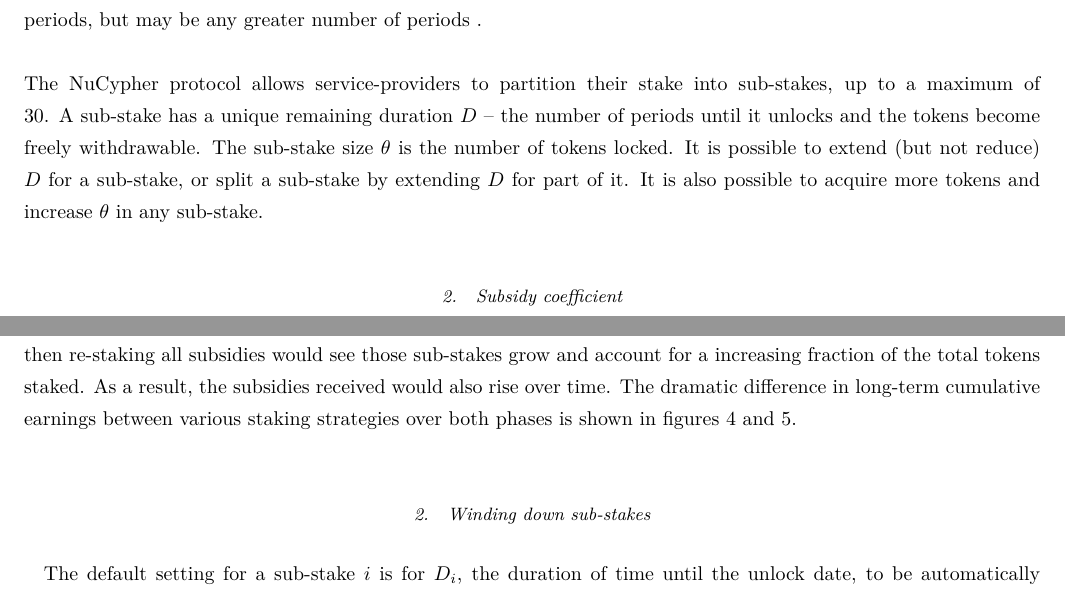
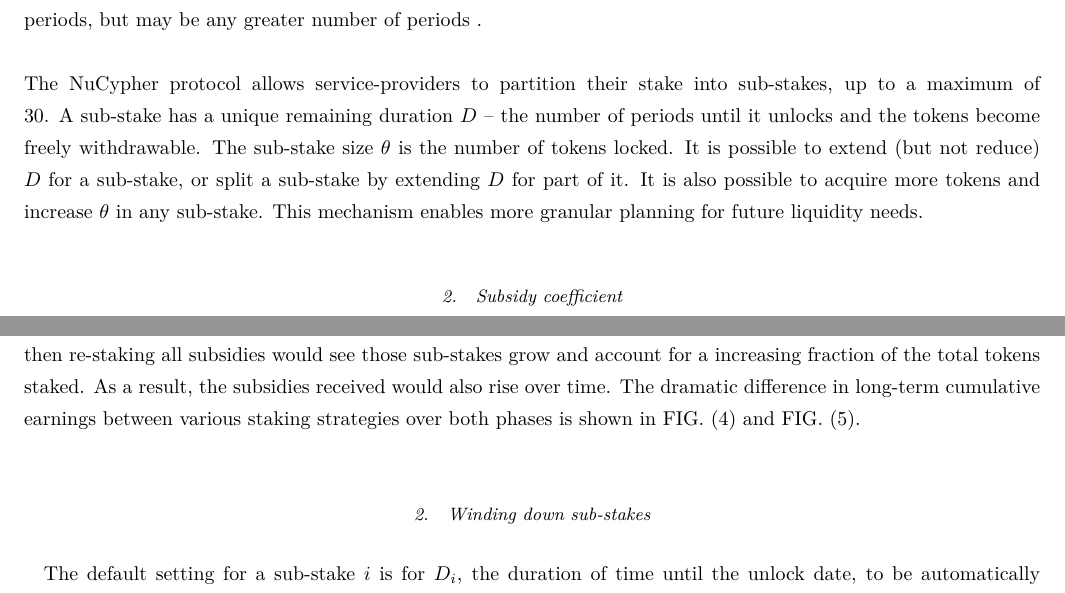
Before and after one commit to nucypher/whitepaper, a LaTeX paper (economics/staking_protocol/main.tex): two parts of pages 7 and 9 of 15, joined at a grey line, cut so that both start at the same text. Compiled offline with pdfLaTeX.

Commit message:
Apply suggestions from code review
Co-authored-by: MacLane S Wilkison <maclane@nucypher.com>

```diff
--- a/economics/staking_protocol/main.tex
+++ b/economics/staking_protocol/main.tex
@@ -158,7 +158,7 @@
 
 In order to be eligible to answer user requests, earn fees, and receive subsidies, a service-provider must commit to servicing the network for some period of time by locking collateral (staking). Service-providers specify a stake unlocking time in the future $t_1$, where at time $t$ the minimum duration $t_1 - t$ may not be fewer than $D_{\min}$ = 30 periods, but may be any greater number of periods .
 \\\\
-The NuCypher protocol allows service-providers to partition their stake into sub-stakes, up to a maximum of 30. A sub-stake has a unique remaining duration $D$ – the number of periods until it unlocks and the tokens become freely withdrawable. The sub-stake size $\theta$ is the number of tokens locked. It is possible to extend (but not reduce) $D$ for a sub-stake, or split a sub-stake by extending $D$ for part of it. It is also possible to acquire more tokens and increase $\theta$ in any sub-stake.
+The NuCypher protocol allows service-providers to partition their stake into sub-stakes, up to a maximum of 30. A sub-stake has a unique remaining duration $D$ – the number of periods until it unlocks and the tokens become freely withdrawable. The sub-stake size $\theta$ is the number of tokens locked. It is possible to extend (but not reduce) $D$ for a sub-stake, or split a sub-stake by extending $D$ for part of it. It is also possible to acquire more tokens and increase $\theta$ in any sub-stake. This mechanism enables more granular planning for future liquidity needs.
 
 \begin{figure}[h!]
  \centering
@@ -211,13 +211,13 @@
     T_{1\rightarrow2}= \frac{S_{Ph1}}{S_0 \cdot \kappa^* \cdot I_{max}}
 \end{equation}
 \\
-Where $\kappa^*$ is the average lock duration of all sub-stakes, weighted by relative size, and $S_{Ph1}$ is the total number of tokens reserved for Phase 1, excluding the genesis supply (roughly 1.83 billion). For example, if $\kappa^*$ were to equal 11 months, $T_{1\rightarrow2}$ would be  5 years and 79 days. The longest Phase 1 can last (i.e. if all sub-stakes unlock in 1 month, so $\kappa^* \approx 0.54$), barring changes to the protocol, is approximately 8 years and 209 days.
+Where $\kappa^*$ is the average lock duration of all sub-stakes, weighted by relative size, and $S_{Ph1}$ is the total number of tokens reserved for Phase 1, excluding the genesis supply (roughly 1.83 billion). For example, if $\kappa^*$ were to equal 11 months, $T_{1\rightarrow2}$ would be 5 years and 79 days. The longest Phase 1 can last (i.e. if all sub-stakes unlock in 1 month, so $\kappa^* \approx 0.54$), barring changes to the protocol, is approximately 8 years and 209 days.
 
 \subsection{Other considerations for service-providers}
 
 \subsubsection{Re-staking}
 
-A service-provider is free to withdraw the subsidies their sub-stakes receive. If they pocket all incoming tokens, then their sub-stakes will remain the same size, but are likely to decrease as a fraction of the total tokens staked ($\Theta$), which means their period-to-period subsidy, and exposure to user requests, will also decrease. A service-provider may re-stake their subsidies, provided they have the capacity to support the potential increase in workload (user requests). If the sub-stakes in question are set to unlock in 1 year or longer, and the average lock duration is shorter than this, then re-staking all subsidies would see those sub-stakes grow and account for a increasing fraction of the total tokens staked. As a result, the subsidies received would also rise over time. The dramatic difference in long-term  cumulative earnings between various staking strategies over both phases is shown in figures 4 and 5.
+A service-provider is free to withdraw the subsidies their sub-stakes receive. If they pocket all incoming tokens, then their sub-stakes will remain the same size, but are likely to decrease as a fraction of the total tokens staked ($\Theta$), which means their period-to-period subsidy, and exposure to user requests, will also decrease. A service-provider may re-stake their subsidies, provided they have the capacity to support the potential increase in workload (user requests). If the sub-stakes in question are set to unlock in 1 year or longer, and the average lock duration is shorter than this, then re-staking all subsidies would see those sub-stakes grow and account for a increasing fraction of the total tokens staked. As a result, the subsidies received would also rise over time. The dramatic difference in long-term cumulative earnings between various staking strategies over both phases is shown in FIG. (4) and FIG. (5).
 
 \subsubsection{Winding down sub-stakes}
 
```
Also changed, not shown: economics/staking_protocol/main.tex (6 more changed lines).
